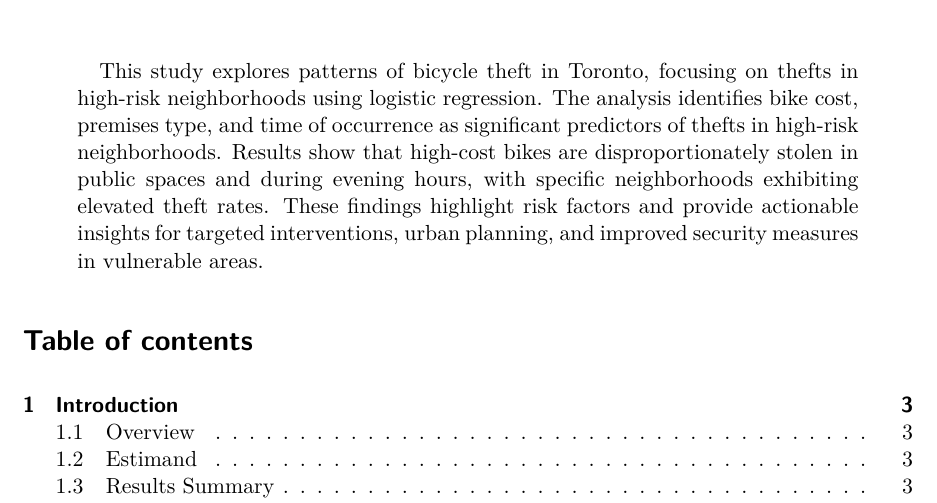
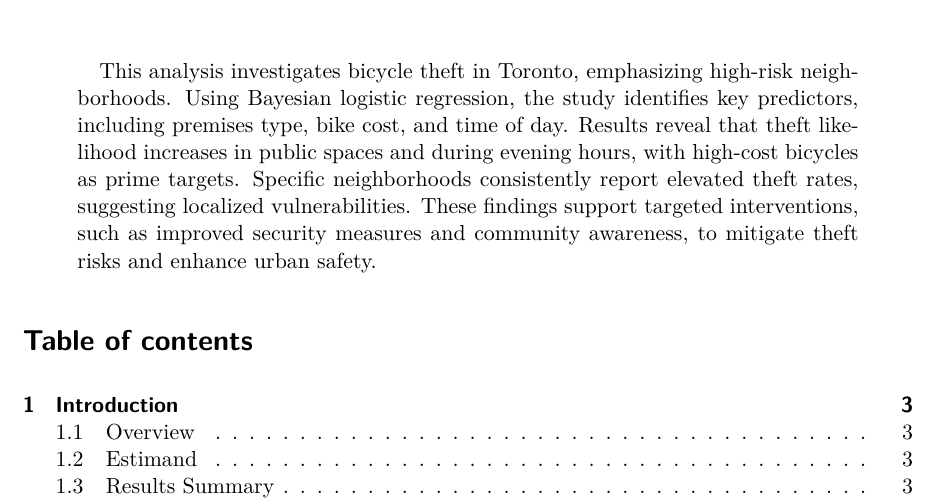
Before and after one commit to YichengFu/bike_thefts, a Quarto document (paper/paper.qmd): part of page 1 of 28, cut at the place of the change. The pictures show the output file paper/paper.pdf that the author committed with the source.

Commit message:
Final Edits

```diff
--- a/paper/paper.qmd
+++ b/paper/paper.qmd
@@ -7,7 +7,7 @@ thanks: "Code and data are available at: https://github.com/YichengFu/bike_theft
 date: today
 date-format: long
 toc: true
-abstract: "This study explores patterns of bicycle theft in Toronto, focusing on thefts in high-risk neighborhoods using logistic regression. The analysis identifies bike cost, premises type, and time of occurrence as significant predictors of thefts in high-risk neighborhoods. Results show that high-cost bikes are disproportionately stolen in public spaces and during evening hours, with specific neighborhoods exhibiting elevated theft rates. These findings highlight risk factors and provide actionable insights for targeted interventions, urban planning, and improved security measures in vulnerable areas."
+abstract: "This analysis investigates bicycle theft in Toronto, emphasizing high-risk neighborhoods. Using Bayesian logistic regression, the study identifies key predictors, including premises type, bike cost, and time of day. Results reveal that theft likelihood increases in public spaces and during evening hours, with high-cost bicycles as prime targets. Specific neighborhoods consistently report elevated theft rates, suggesting localized vulnerabilities. These findings support targeted interventions, such as improved security measures and community awareness, to mitigate theft risks and enhance urban safety."
 format: pdf
 number-sections: true
 bibliography: references.bib
```
Also changed, not shown: paper/paper.pdf.
